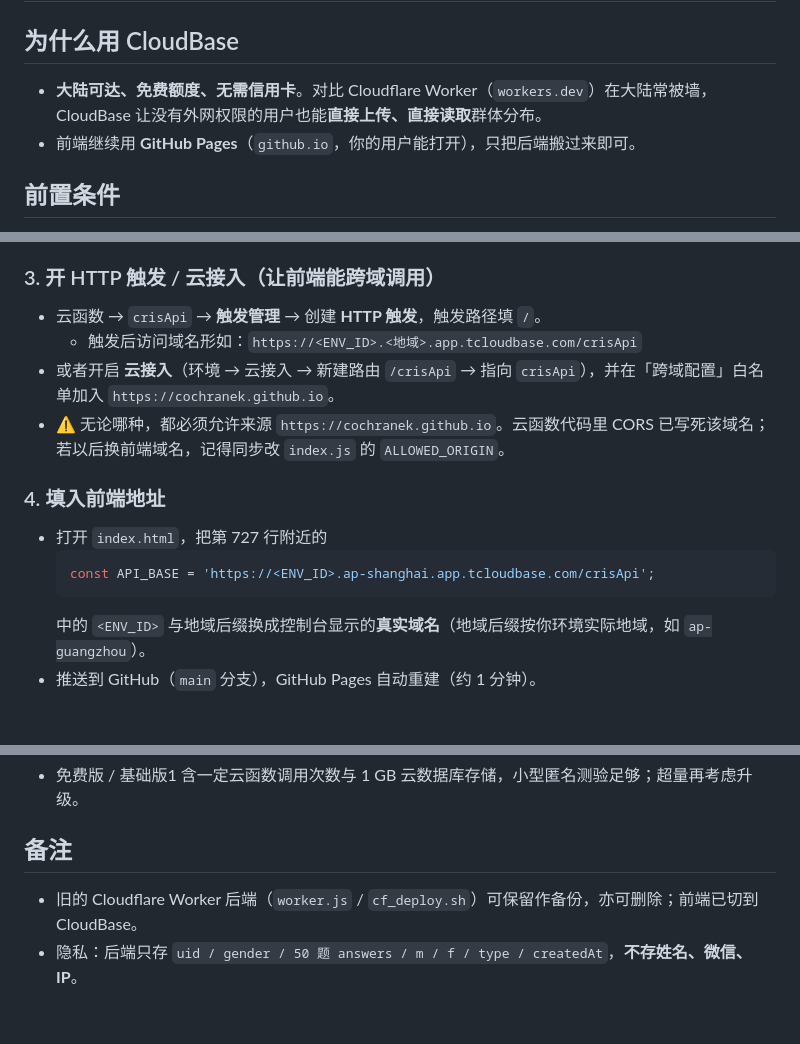
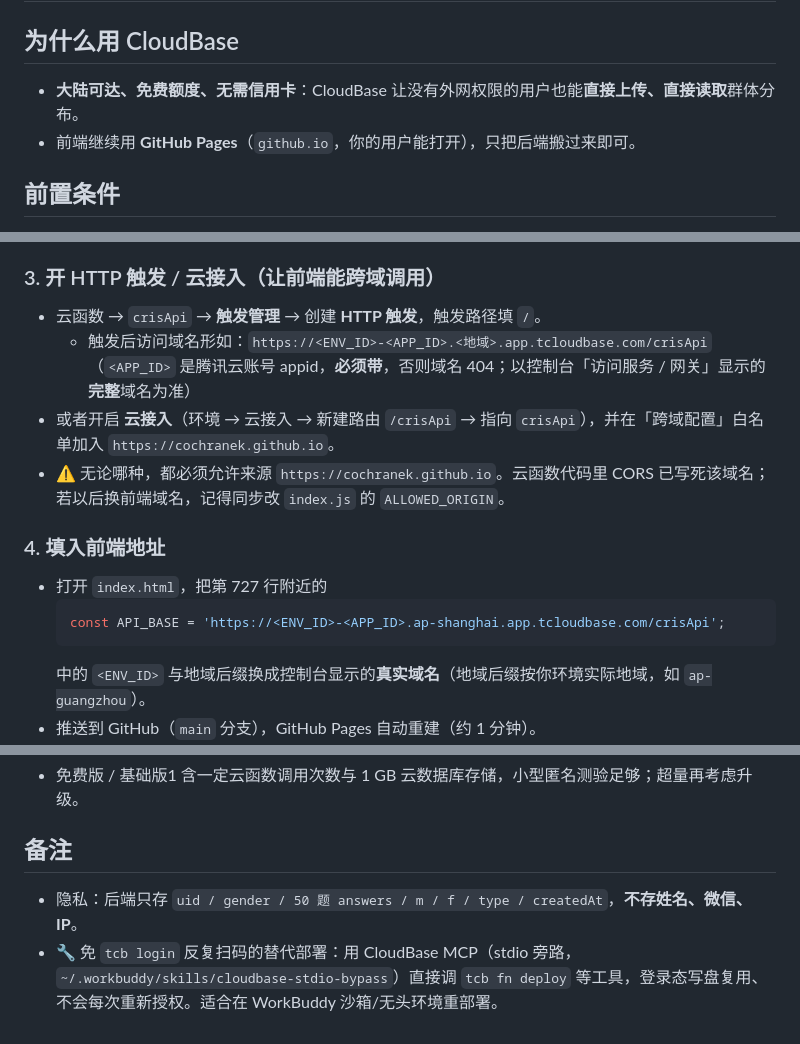
Before and after one commit to CochraneK/cris, a Markdown page: cloudbase/DEPLOY.md, 3 parts joined by grey strips. Rendered like a GitHub page; blank space fills up the shorter version.

Commit message:
移除 DEPLOY.md 中 Cloudflare Worker 相关引用（已全面切到 CloudBase，不再使用）

````diff
--- a/cloudbase/DEPLOY.md
+++ b/cloudbase/DEPLOY.md
@@ -1,7 +1,7 @@
 # CRIS 后端部署手册（腾讯云开发 CloudBase）
 
 ## 为什么用 CloudBase
-- **大陆可达、免费额度、无需信用卡**。对比 Cloudflare Worker（`workers.dev`）在大陆常被墙，CloudBase 让没有外网权限的用户也能**直接上传、直接读取**群体分布。
+- **大陆可达、免费额度、无需信用卡**：CloudBase 让没有外网权限的用户也能**直接上传、直接读取**群体分布。
 - 前端继续用 **GitHub Pages**（`github.io`，你的用户能打开），只把后端搬过来即可。
 
 ## 前置条件
@@ -31,14 +31,15 @@ ENV_ID=你的环境ID bash deploy_cloudbase.sh
 
 ### 3. 开 HTTP 触发 / 云接入（让前端能跨域调用）
 - 云函数 → `crisApi` → **触发管理** → 创建 **HTTP 触发**，触发路径填 `/`。
-  - 触发后访问域名形如：`https://<ENV_ID>.<地域>.app.tcloudbase.com/crisApi`
+  - 触发后访问域名形如：`https://<ENV_ID>-<APP_ID>.<地域>.app.tcloudbase.com/crisApi`
+  （`<APP_ID>` 是腾讯云账号 appid，**必须带**，否则域名 404；以控制台「访问服务 / 网关」显示的**完整**域名为准）
 - 或者开启 **云接入**（环境 → 云接入 → 新建路由 `/crisApi` → 指向 `crisApi`），并在「跨域配置」白名单加入 `https://cochranek.github.io`。
 - ⚠️ 无论哪种，都必须允许来源 `https://cochranek.github.io`。云函数代码里 CORS 已写死该域名；若以后换前端域名，记得同步改 `index.js` 的 `ALLOWED_ORIGIN`。
 
 ### 4. 填入前端地址
 - 打开 `index.html`，把第 727 行附近的
   ```js
-  const API_BASE = 'https://<ENV_ID>.ap-shanghai.app.tcloudbase.com/crisApi';
+  const API_BASE = 'https://<ENV_ID>-<APP_ID>.ap-shanghai.app.tcloudbase.com/crisApi';
   ```
   中的 `<ENV_ID>` 与地域后缀换成控制台显示的**真实域名**（地域后缀按你环境实际地域，如 `ap-guangzhou`）。
 - 推送到 GitHub（`main` 分支），GitHub Pages 自动重建（约 1 分钟）。
@@ -56,5 +57,5 @@ ENV_ID=你的环境ID bash deploy_cloudbase.sh
 - 免费版 / 基础版1 含一定云函数调用次数与 1 GB 云数据库存储，小型匿名测验足够；超量再考虑升级。
 
 ## 备注
-- 旧的 Cloudflare Worker 后端（`worker.js` / `cf_deploy.sh`）可保留作备份，亦可删除；前端已切到 CloudBase。
 - 隐私：后端只存 `uid / gender / 50 题 answers / m / f / type / createdAt`，**不存姓名、微信、IP**。
+- 🔧 免 `tcb login` 反复扫码的替代部署：用 CloudBase MCP（stdio 旁路，`~/.workbuddy/skills/cloudbase-stdio-bypass`）直接调 `tcb fn deploy` 等工具，登录态写盘复用、不会每次重新授权。适合在 WorkBuddy 沙箱/无头环境重部署。
````
